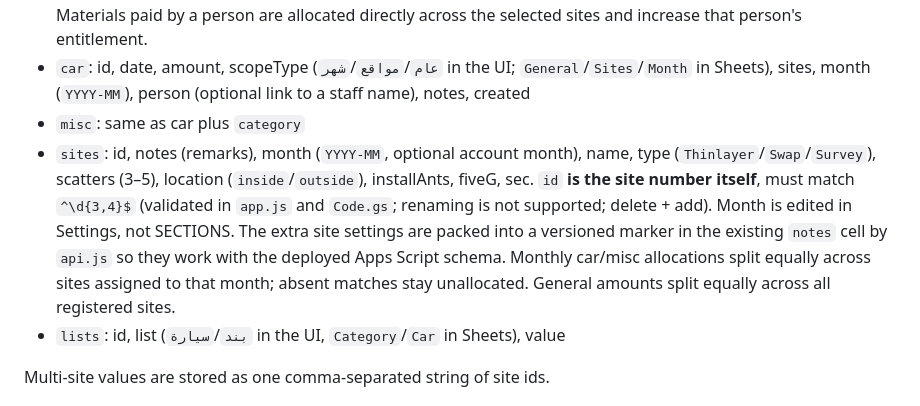
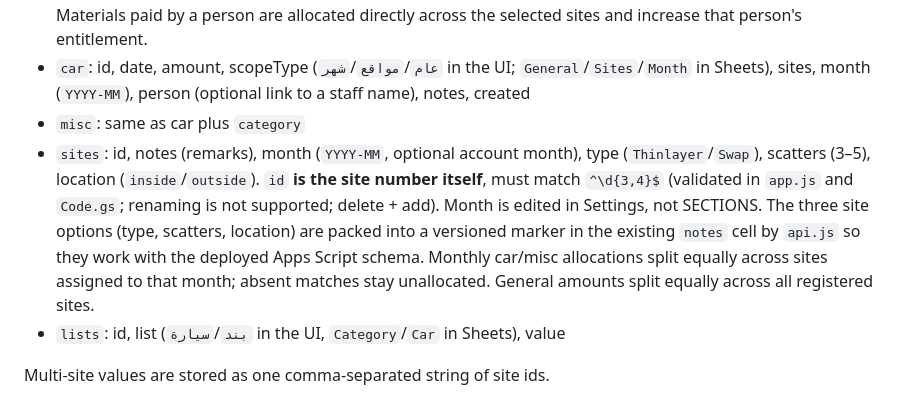
Before and after one commit to AyhamIssam/project-accounts, a Markdown page: AGENTS.md, the part around the change. Drawn GitHub-style.

Commit message:
Limit site settings to requested fields

```diff
--- a/AGENTS.md
+++ b/AGENTS.md
@@ -23,7 +23,7 @@ Arabic (RTL) static site for construction-project accounting. Data lives in Goog
 - `staff`: id, person, role, kind (`يومي`/`على الموقع`/`حضور`/`دفعة`/`مواد` in the UI; `Daily`/`By Site`/`Attendance`/`Payment`/`Materials Paid` in Sheets), date, sites (comma list), amount, notes, created. Materials paid by a person are allocated directly across the selected sites and increase that person's entitlement.
 - `car`: id, date, amount, scopeType (`عام`/`مواقع`/`شهر` in the UI; `General`/`Sites`/`Month` in Sheets), sites, month (`YYYY-MM`), person (optional link to a staff name), notes, created
 - `misc`: same as car plus `category`
-- `sites`: id, notes (remarks), month (`YYYY-MM`, optional account month), name, type (`Thinlayer`/`Swap`/`Survey`), scatters (3–5), location (`inside`/`outside`), installAnts, fiveG, sec. `id` **is the site number itself**, must match `^\d{3,4}$` (validated in `app.js` and `Code.gs`; renaming is not supported; delete + add). Month is edited in Settings, not SECTIONS. The extra site settings are packed into a versioned marker in the existing `notes` cell by `api.js` so they work with the deployed Apps Script schema. Monthly car/misc allocations split equally across sites assigned to that month; absent matches stay unallocated. General amounts split equally across all registered sites.
+- `sites`: id, notes (remarks), month (`YYYY-MM`, optional account month), type (`Thinlayer`/`Swap`), scatters (3–5), location (`inside`/`outside`). `id` **is the site number itself**, must match `^\d{3,4}$` (validated in `app.js` and `Code.gs`; renaming is not supported; delete + add). Month is edited in Settings, not SECTIONS. The three site options (type, scatters, location) are packed into a versioned marker in the existing `notes` cell by `api.js` so they work with the deployed Apps Script schema. Monthly car/misc allocations split equally across sites assigned to that month; absent matches stay unallocated. General amounts split equally across all registered sites.
 - `lists`: id, list (`بند`/`سيارة` in the UI, `Category`/`Car` in Sheets), value
 
 Multi-site values are stored as one comma-separated string of site ids.
```
